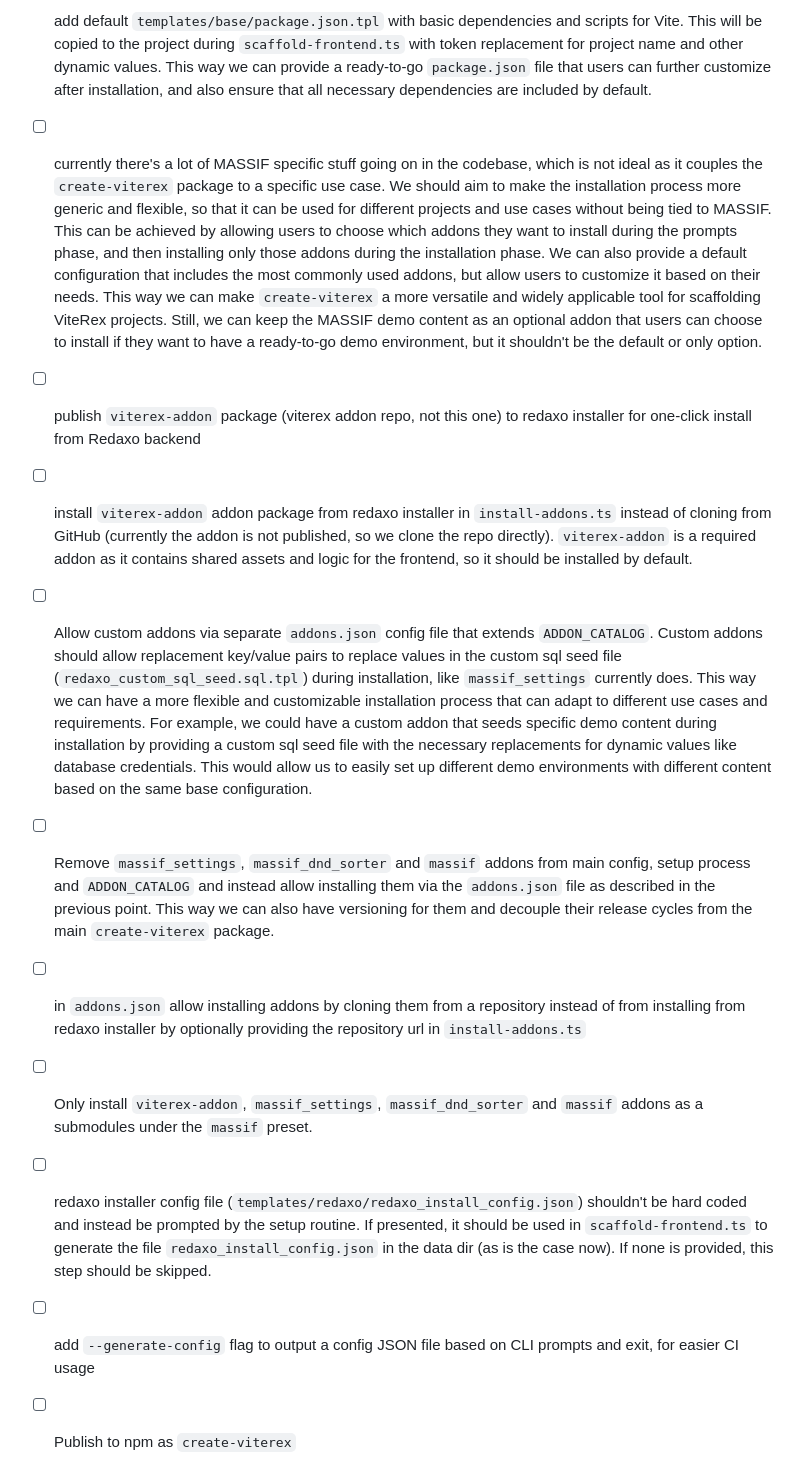
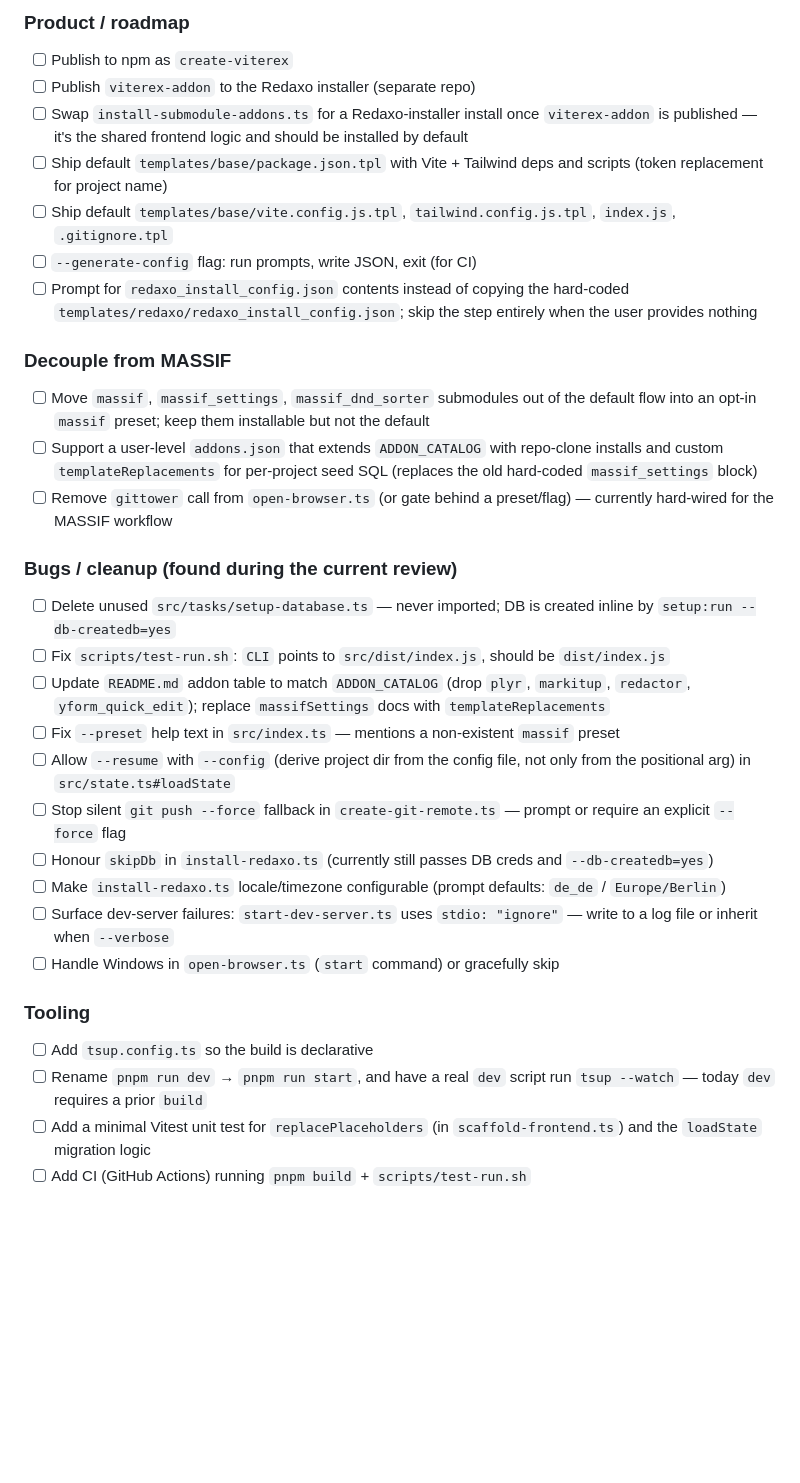
Before and after one commit to ynamite/viterex, a Markdown page: CLAUDE.md, the part around one of its changes. GitHub-like rendering; blank space fills up the shorter version.

```diff
--- a/CLAUDE.md
+++ b/CLAUDE.md
@@ -81,22 +75,36 @@ The `templates/` directory contains `.tpl` files that get copied/transformed int
 
-- [ ] add default `templates/base/package.json.tpl` with basic dependencies and scripts for Vite. This will be copied to the project during `scaffold-frontend.ts` with token replacement for project name and other dynamic values. This way we can provide a ready-to-go `package.json` file that users can further customize after installation, and also ensure that all necessary dependencies are included by default.
-
-- [ ] currently there's a lot of MASSIF specific stuff going on in the codebase, which is not ideal as it couples the `create-viterex` package to a specific use case. We should aim to make the installation process more generic and flexible, so that it can be used for different projects and use cases without being tied to MASSIF. This can be achieved by allowing users to choose which addons they want to install during the prompts phase, and then installing only those addons during the installation phase. We can also provide a default configuration that includes the most commonly used addons, but allow users to customize it based on their needs. This way we can make `create-viterex` a more versatile and widely applicable tool for scaffolding ViteRex projects. Still, we can keep the MASSIF demo content as an optional addon that users can choose to install if they want to have a ready-to-go demo environment, but it shouldn't be the default or only option.
-
-- [ ] publish `viterex-addon` package (viterex addon repo, not this one) to redaxo installer for one-click install from Redaxo backend
-
-- [ ] install `viterex-addon` addon package from redaxo installer in `install-addons.ts` instead of cloning from GitHub (currently the addon is not published, so we clone the repo directly). `viterex-addon` is a required addon as it contains shared assets and logic for the frontend, so it should be installed by default.
-
-- [ ] Allow custom addons via separate `addons.json` config file that extends `ADDON_CATALOG`. Custom addons should allow replacement key/value pairs to replace values in the custom sql seed file (`redaxo_custom_sql_seed.sql.tpl`) during installation, like `massif_settings` currently does. This way we can have a more flexible and customizable installation process that can adapt to different use cases and requirements. For example, we could have a custom addon that seeds specific demo content during installation by providing a custom sql seed file with the necessary replacements for dynamic values like database credentials. This would allow us to easily set up different demo environments with different content based on the same base configuration.
-
-- [ ] Remove `massif_settings`, `massif_dnd_sorter` and `massif` addons from main config, setup process and `ADDON_CATALOG` and instead allow installing them via the `addons.json` file as described in the previous point. This way we can also have versioning for them and decouple their release cycles from the main `create-viterex` package.
-
-- [ ] in `addons.json` allow installing addons by cloning them from a repository instead of from installing from redaxo installer by optionally providing the repository url in `install-addons.ts`
-
-- [ ] Only install `viterex-addon`, `massif_settings`, `massif_dnd_sorter` and `massif` addons as a submodules under the `massif` preset.
-
-- [ ] redaxo installer config file (`templates/redaxo/redaxo_install_config.json`) shouldn't be hard coded and instead be prompted by the setup routine. If presented, it should be used in `scaffold-frontend.ts` to generate the file `redaxo_install_config.json` in the data dir (as is the case now). If none is provided, this step should be skipped.
-
-- [ ] add `--generate-config` flag to output a config JSON file based on CLI prompts and exit, for easier CI usage
+### Product / roadmap
 
 - [ ] Publish to npm as `create-viterex`
+- [ ] Publish `viterex-addon` to the Redaxo installer (separate repo)
+- [ ] Swap `install-submodule-addons.ts` for a Redaxo-installer install once `viterex-addon` is published — it's the shared frontend logic and should be installed by default
+- [ ] Ship default `templates/base/package.json.tpl` with Vite + Tailwind deps and scripts (token replacement for project name)
+- [ ] Ship default `templates/base/vite.config.js.tpl`, `tailwind.config.js.tpl`, `index.js`, `.gitignore.tpl`
+- [ ] `--generate-config` flag: run prompts, write JSON, exit (for CI)
+- [ ] Prompt for `redaxo_install_config.json` contents instead of copying the hard-coded `templates/redaxo/redaxo_install_config.json`; skip the step entirely when the user provides nothing
+
+### Decouple from MASSIF
+
+- [ ] Move `massif`, `massif_settings`, `massif_dnd_sorter` submodules out of the default flow into an opt-in `massif` preset; keep them installable but not the default
+- [ ] Support a user-level `addons.json` that extends `ADDON_CATALOG` with repo-clone installs and custom `templateReplacements` for per-project seed SQL (replaces the old hard-coded `massif_settings` block)
+- [ ] Remove `gittower` call from `open-browser.ts` (or gate behind a preset/flag) — currently hard-wired for the MASSIF workflow
+
+### Bugs / cleanup (found during the current review)
+
+- [ ] Delete unused `src/tasks/setup-database.ts` — never imported; DB is created inline by `setup:run --db-createdb=yes`
+- [ ] Fix `scripts/test-run.sh`: `CLI` points to `src/dist/index.js`, should be `dist/index.js`
+- [ ] Update `README.md` addon table to match `ADDON_CATALOG` (drop `plyr`, `markitup`, `redactor`, `yform_quick_edit`); replace `massifSettings` docs with `templateReplacements`
+- [ ] Fix `--preset` help text in `src/index.ts` — mentions a non-existent `massif` preset
+- [ ] Allow `--resume` with `--config` (derive project dir from the config file, not only from the positional arg) in `src/state.ts#loadState`
+- [ ] Stop silent `git push --force` fallback in `create-git-remote.ts` — prompt or require an explicit `--force` flag
+- [ ] Honour `skipDb` in `install-redaxo.ts` (currently still passes DB creds and `--db-createdb=yes`)
+- [ ] Make `install-redaxo.ts` locale/timezone configurable (prompt defaults: `de_de` / `Europe/Berlin`)
+- [ ] Surface dev-server failures: `start-dev-server.ts` uses `stdio: "ignore"` — write to a log file or inherit when `--verbose`
+- [ ] Handle Windows in `open-browser.ts` (`start` command) or gracefully skip
+
+### Tooling
+
+- [ ] Add `tsup.config.ts` so the build is declarative
+- [ ] Rename `pnpm run dev` → `pnpm run start`, and have a real `dev` script run `tsup --watch` — today `dev` requires a prior `build`
+- [ ] Add a minimal Vitest unit test for `replacePlaceholders` (in `scaffold-frontend.ts`) and the `loadState` migration logic
+- [ ] Add CI (GitHub Actions) running `pnpm build` + `scripts/test-run.sh`
```
Also changed, not shown: other parts of CLAUDE.md (+1 -7 lines), CHANGELOG.md (added, +131 -0 lines).
